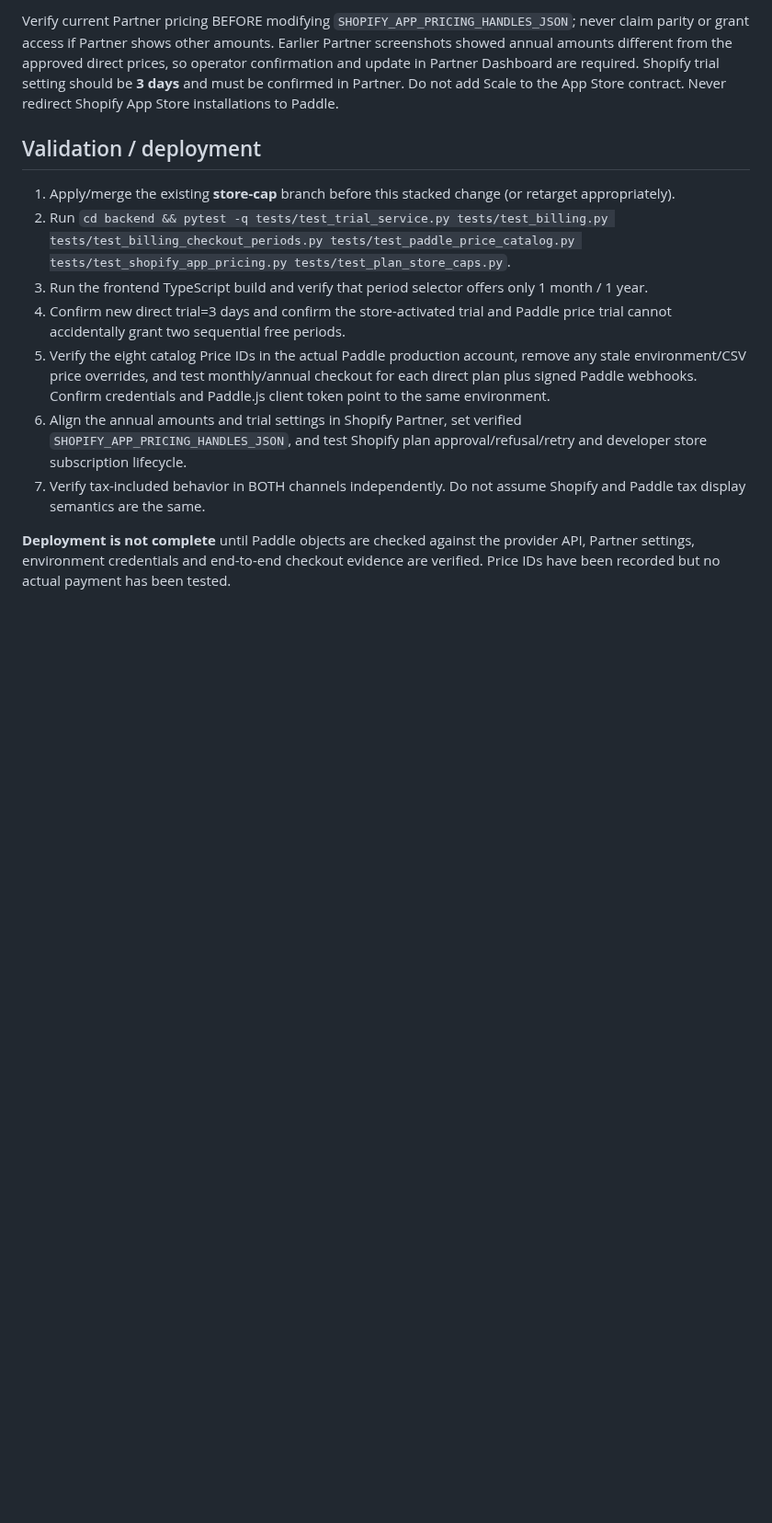
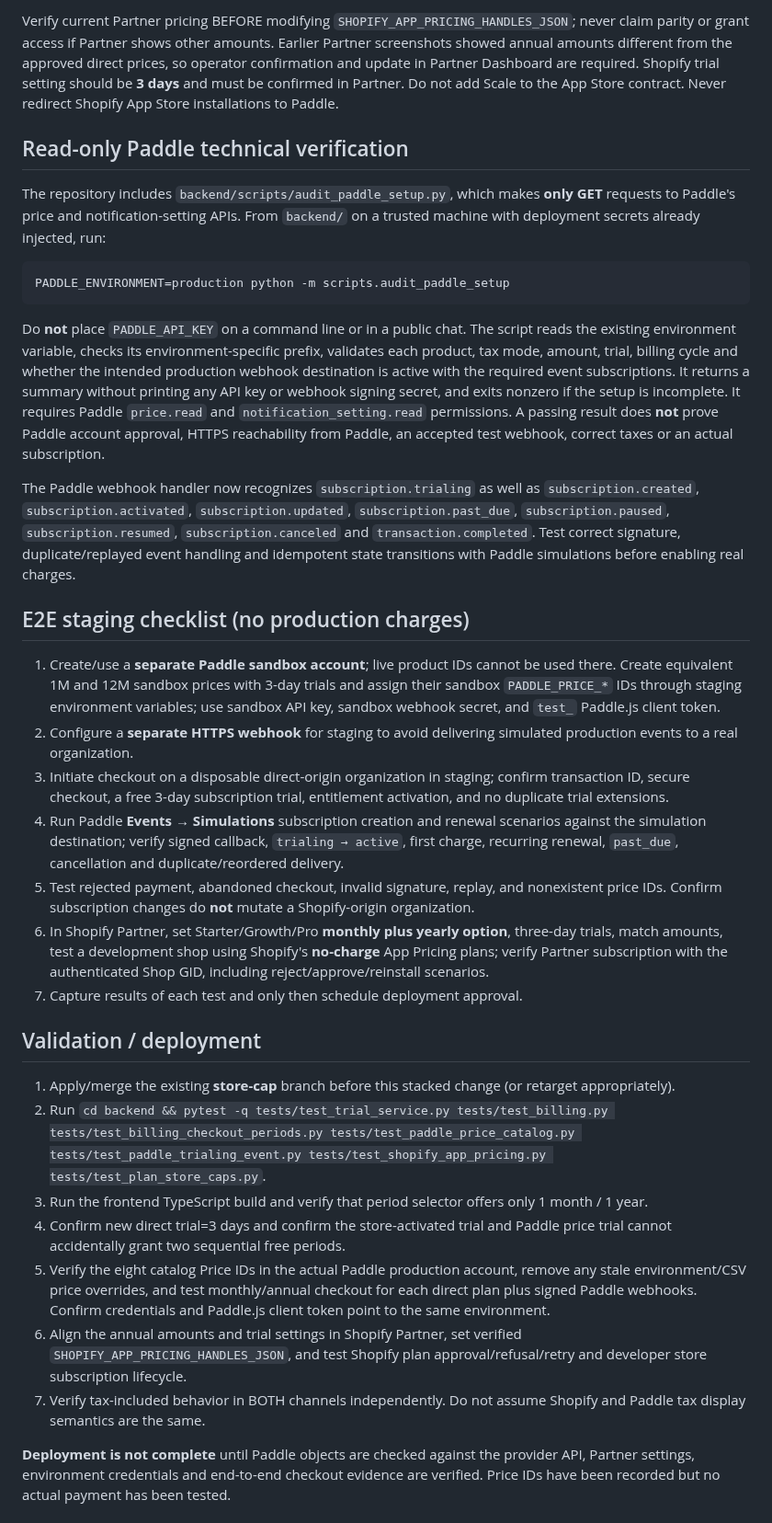
Before and after one commit to donardi-1997/diaglob, a Markdown page: docs/paddle-shopify-price-parity-2026-10-15.md, the part around the change. Shown at 92% size. Drawn GitHub-style; blank space fills up the shorter version.

Commit message:
docs(billing): add no-charge sandbox E2E and read-only Paddle audit instructions

````diff
--- a/docs/paddle-shopify-price-parity-2026-10-15.md
+++ b/docs/paddle-shopify-price-parity-2026-10-15.md
@@ -84,10 +84,63 @@ Shopify merchant subscriptions are charged ONLY through Shopify App Pricing and
 
 Verify current Partner pricing BEFORE modifying `SHOPIFY_APP_PRICING_HANDLES_JSON`; never claim parity or grant access if Partner shows other amounts. Earlier Partner screenshots showed annual amounts different from the approved direct prices, so operator confirmation and update in Partner Dashboard are required. Shopify trial setting should be **3 days** and must be confirmed in Partner. Do not add Scale to the App Store contract. Never redirect Shopify App Store installations to Paddle.
 
+## Read-only Paddle technical verification
+
+The repository includes `backend/scripts/audit_paddle_setup.py`, which makes
+**only GET** requests to Paddle's price and notification-setting APIs.
+From `backend/` on a trusted machine with deployment secrets already injected,
+run:
+
+```bash
+PADDLE_ENVIRONMENT=production python -m scripts.audit_paddle_setup
+```
+
+Do **not** place `PADDLE_API_KEY` on a command line or in a public chat. The
+script reads the existing environment variable, checks its environment-specific
+prefix, validates each product, tax mode, amount, trial, billing cycle and
+whether the intended production webhook destination is active with the
+required event subscriptions. It returns a summary without printing any API
+key or webhook signing secret, and exits nonzero if the setup is incomplete.
+It requires Paddle `price.read` and `notification_setting.read` permissions.
+A passing result does **not** prove Paddle account approval, HTTPS reachability
+from Paddle, an accepted test webhook, correct taxes or an actual subscription.
+
+The Paddle webhook handler now recognizes `subscription.trialing` as well as
+`subscription.created`, `subscription.activated`, `subscription.updated`,
+`subscription.past_due`, `subscription.paused`, `subscription.resumed`,
+`subscription.canceled` and `transaction.completed`. Test correct signature,
+duplicate/replayed event handling and idempotent state transitions with Paddle
+simulations before enabling real charges.
+
+## E2E staging checklist (no production charges)
+
+1. Create/use a **separate Paddle sandbox account**; live product IDs cannot
+   be used there. Create equivalent 1M and 12M sandbox prices with 3-day
+   trials and assign their sandbox `PADDLE_PRICE_*` IDs through staging
+   environment variables; use sandbox API key, sandbox webhook secret, and
+   `test_` Paddle.js client token.
+2. Configure a **separate HTTPS webhook** for staging to avoid delivering
+   simulated production events to a real organization.
+3. Initiate checkout on a disposable direct-origin organization in staging;
+   confirm transaction ID, secure checkout, a free 3-day subscription trial,
+   entitlement activation, and no duplicate trial extensions.
+4. Run Paddle **Events → Simulations** subscription creation and renewal
+   scenarios against the simulation destination; verify signed callback,
+   `trialing → active`, first charge, recurring renewal,
+   `past_due`, cancellation and duplicate/reordered delivery.
+5. Test rejected payment, abandoned checkout, invalid signature, replay,
+   and nonexistent price IDs. Confirm subscription changes do **not**
+   mutate a Shopify-origin organization.
+6. In Shopify Partner, set Starter/Growth/Pro **monthly plus yearly option**,
+   three-day trials, match amounts, test a development shop using Shopify's
+   **no-charge** App Pricing plans; verify Partner subscription with the
+   authenticated Shop GID, including reject/approve/reinstall scenarios.
+7. Capture results of each test and only then schedule deployment approval.
+
 ## Validation / deployment
 
 1. Apply/merge the existing **store-cap** branch before this stacked change (or retarget appropriately).
-2. Run `cd backend && pytest -q tests/test_trial_service.py tests/test_billing.py tests/test_billing_checkout_periods.py tests/test_paddle_price_catalog.py tests/test_shopify_app_pricing.py tests/test_plan_store_caps.py`.
+2. Run `cd backend && pytest -q tests/test_trial_service.py tests/test_billing.py tests/test_billing_checkout_periods.py tests/test_paddle_price_catalog.py tests/test_paddle_trialing_event.py tests/test_shopify_app_pricing.py tests/test_plan_store_caps.py`.
 3. Run the frontend TypeScript build and verify that period selector offers only 1 month / 1 year.
 4. Confirm new direct trial=3 days and confirm the store-activated trial and Paddle price trial cannot accidentally grant two sequential free periods.
 5. Verify the eight catalog Price IDs in the actual Paddle production account, remove any stale environment/CSV price overrides, and test monthly/annual checkout for each direct plan plus signed Paddle webhooks. Confirm credentials and Paddle.js client token point to the same environment.
````
